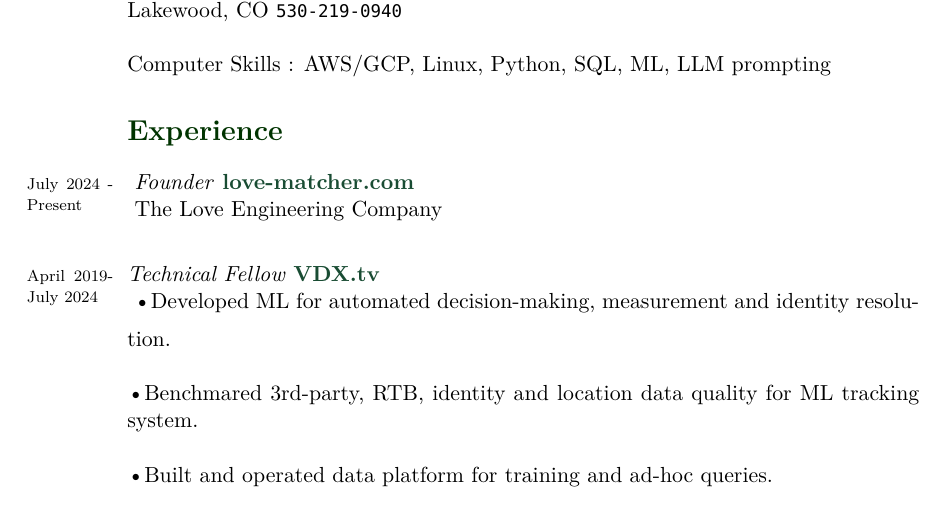
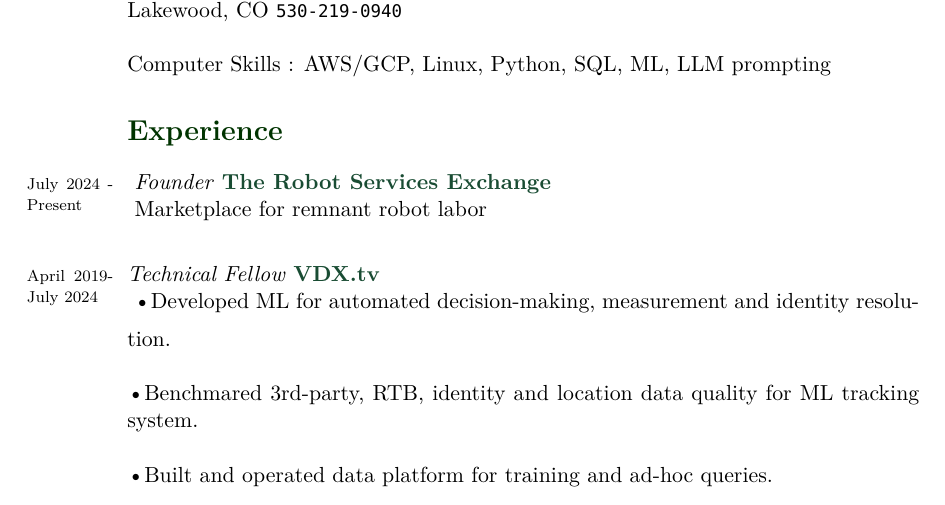
Before and after one commit to mickeyshaughnessy/Resume, a LaTeX CV (Resume_MS_xetex.tex): part of page 1 of 3, cut so that both start at the same text. Compiled offline with XeLaTeX; a missing font is replaced by an installed copy or a similar font.

Commit message:
update to RSX

```diff
--- a/Resume_MS_xetex.tex
+++ b/Resume_MS_xetex.tex
@@ -97,9 +97,9 @@ Computer Skills : AWS/GCP, Linux, Python, SQL, ML, LLM prompting
 \section*{\color{mycolor4}\textbf{Experience}}
 \noindent
 \years{July 2024 - Present}
-\emph{Founder}{\color{mycolor2}\textbf{ love-matcher.com}}
+\emph{Founder }{\color{mycolor2}\textbf{The Robot Services Exchange}}
 \newline \vspace{0.5em}
-The Love Engineering Company \\
+Marketplace for remnant robot labor \\
 
 \years{April 2019- July 2024}
 \emph{Technical Fellow }{\color{mycolor2}\textbf{VDX.tv}}
```
Also changed, not shown: Resume_MS_xetex.pdf.
